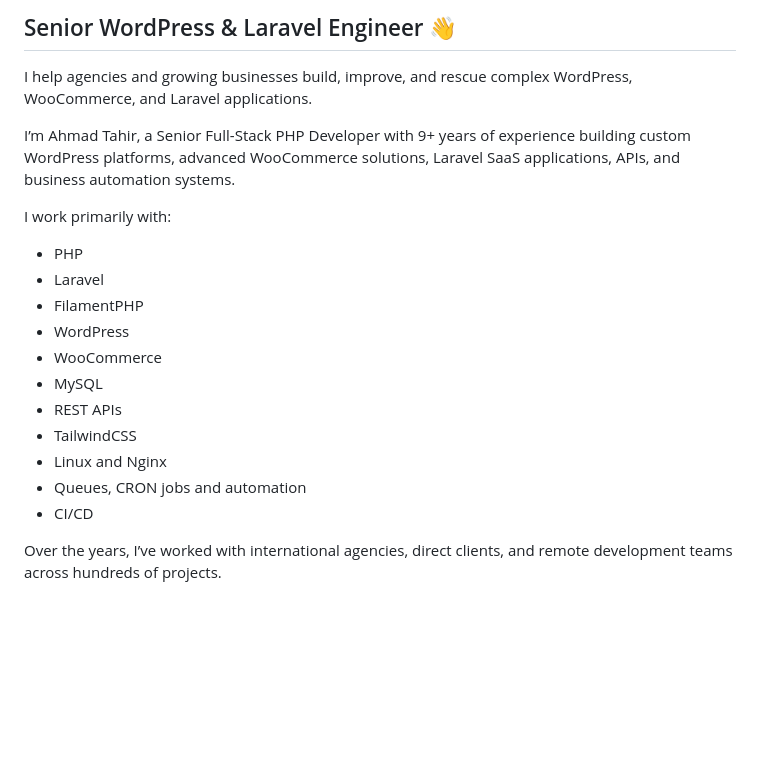
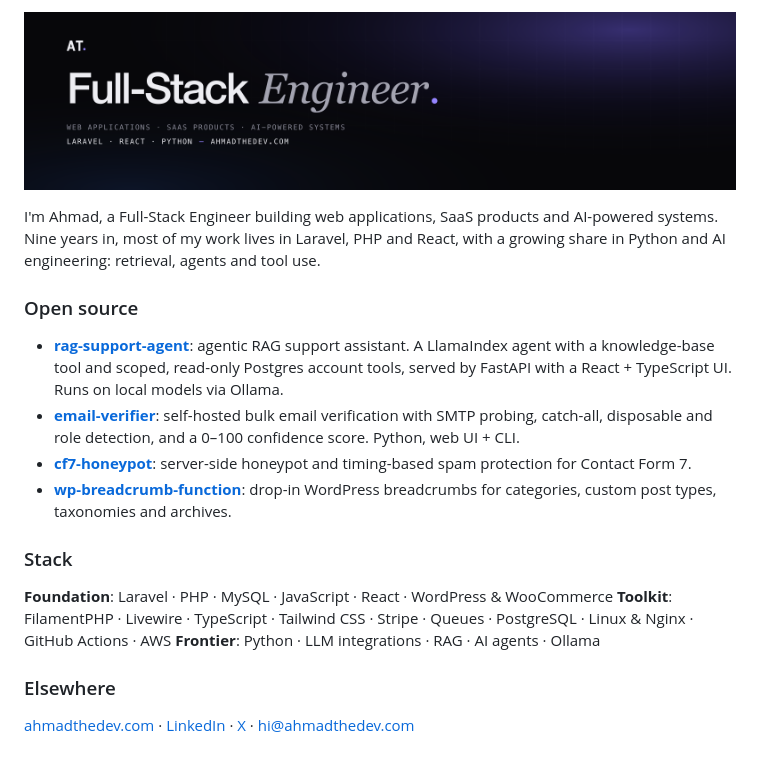
Before and after one commit to ahmadthedev/ahmadthedev, a Markdown page: README.md, the part around the change. Rendered like a GitHub page; pictures changed too: banner.png (added); blank space fills up the shorter version.

Commit message:
Update profile README for Full-Stack Engineer positioning
Co-Authored-By: Claude Opus 5.5 <noreply@anthropic.com>

```diff
--- a/README.md
+++ b/README.md
@@ -1,20 +1,22 @@
-## Senior WordPress & Laravel Engineer 👋
+![Ahmad Tahir, Full-Stack Engineer](./banner.png)
 
-I help agencies and growing businesses build, improve, and rescue complex WordPress, WooCommerce, and Laravel applications.
+I'm Ahmad, a Full-Stack Engineer building web applications, SaaS products and AI-powered systems.
+Nine years in, most of my work lives in Laravel, PHP and React, with a growing share in Python and
+AI engineering: retrieval, agents and tool use.
 
-I’m Ahmad Tahir, a Senior Full-Stack PHP Developer with 9+ years of experience building custom WordPress platforms, advanced WooCommerce solutions, Laravel SaaS applications, APIs, and business automation systems.
+### Open source
 
-I work primarily with:
-- PHP
-- Laravel
-- FilamentPHP
-- WordPress
-- WooCommerce
-- MySQL
-- REST APIs
-- TailwindCSS
-- Linux and Nginx
-- Queues, CRON jobs and automation
-- CI/CD
+- **[rag-support-agent](https://github.com/ahmadthedev/rag-support-agent)**: agentic RAG support assistant. A LlamaIndex agent with a knowledge-base tool and scoped, read-only Postgres account tools, served by FastAPI with a React + TypeScript UI. Runs on local models via Ollama.
+- **[email-verifier](https://github.com/ahmadthedev/email-verifier)**: self-hosted bulk email verification with SMTP probing, catch-all, disposable and role detection, and a 0–100 confidence score. Python, web UI + CLI.
+- **[cf7-honeypot](https://github.com/ahmadthedev/cf7-honeypot)**: server-side honeypot and timing-based spam protection for Contact Form 7.
+- **[wp-breadcrumb-function](https://github.com/ahmadthedev/wp-breadcrumb-function)**: drop-in WordPress breadcrumbs for categories, custom post types, taxonomies and archives.
 
-Over the years, I’ve worked with international agencies, direct clients, and remote development teams across hundreds of projects.
+### Stack
+
+**Foundation**: Laravel · PHP · MySQL · JavaScript · React · WordPress & WooCommerce
+**Toolkit**: FilamentPHP · Livewire · TypeScript · Tailwind CSS · Stripe · Queues · PostgreSQL · Linux & Nginx · GitHub Actions · AWS
+**Frontier**: Python · LLM integrations · RAG · AI agents · Ollama
+
+### Elsewhere
+
+[ahmadthedev.com](https://ahmadthedev.com) · [LinkedIn](https://www.linkedin.com/in/ahmadthedev/) · [X](https://twitter.com/ahmadthedev) · hi@ahmadthedev.com
```
